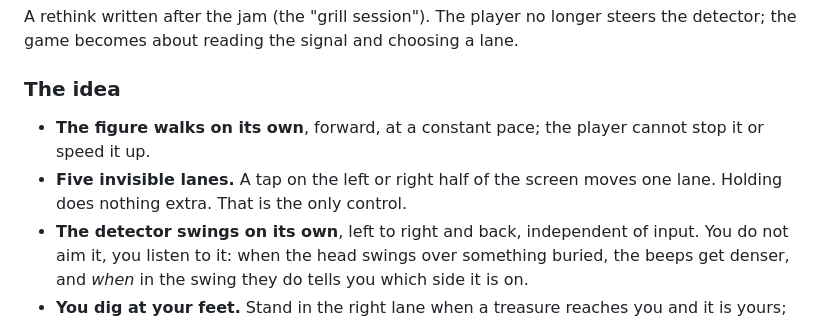
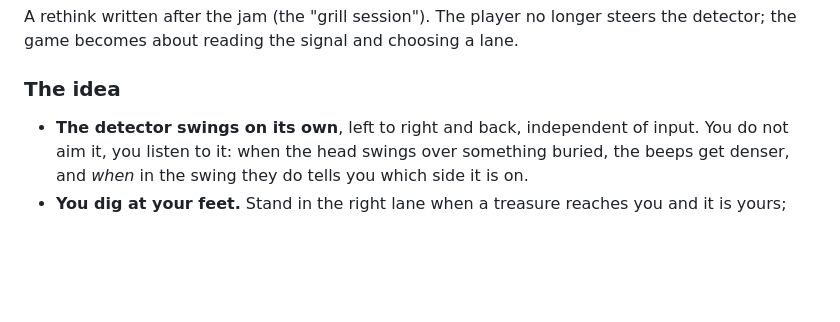
Before and after one commit to blit386/naplazi, a Markdown page: docs/design/roadmap.md, the part around the change. Drawn GitHub-style; blank space fills up the shorter version.

Commit message:
docs: drop shipped walking and lane steps from the roadmap
The idea list is for work that is not built yet. Autonomous walking
and tap-to-step lanes already play, and game.md describes them.

Co-Authored-By: Claude <noreply@anthropic.com>
Signed-off-by: Vaclav Vancura <commit@vancura.dev>

```diff
--- a/docs/design/roadmap.md
+++ b/docs/design/roadmap.md
@@ -16,9 +16,6 @@ reading the signal and choosing a lane.
 
 ### The idea
 
-- **The figure walks on its own**, forward, at a constant pace; the player cannot stop it or speed it up.
-- **Five invisible lanes.** A tap on the left or right half of the screen moves one lane. Holding does nothing extra.
-  That is the only control.
 - **The detector swings on its own**, left to right and back, independent of input. You do not aim it, you listen to it:
   when the head swings over something buried, the beeps get denser, and _when_ in the swing they do tells you which side
   it is on.
```
